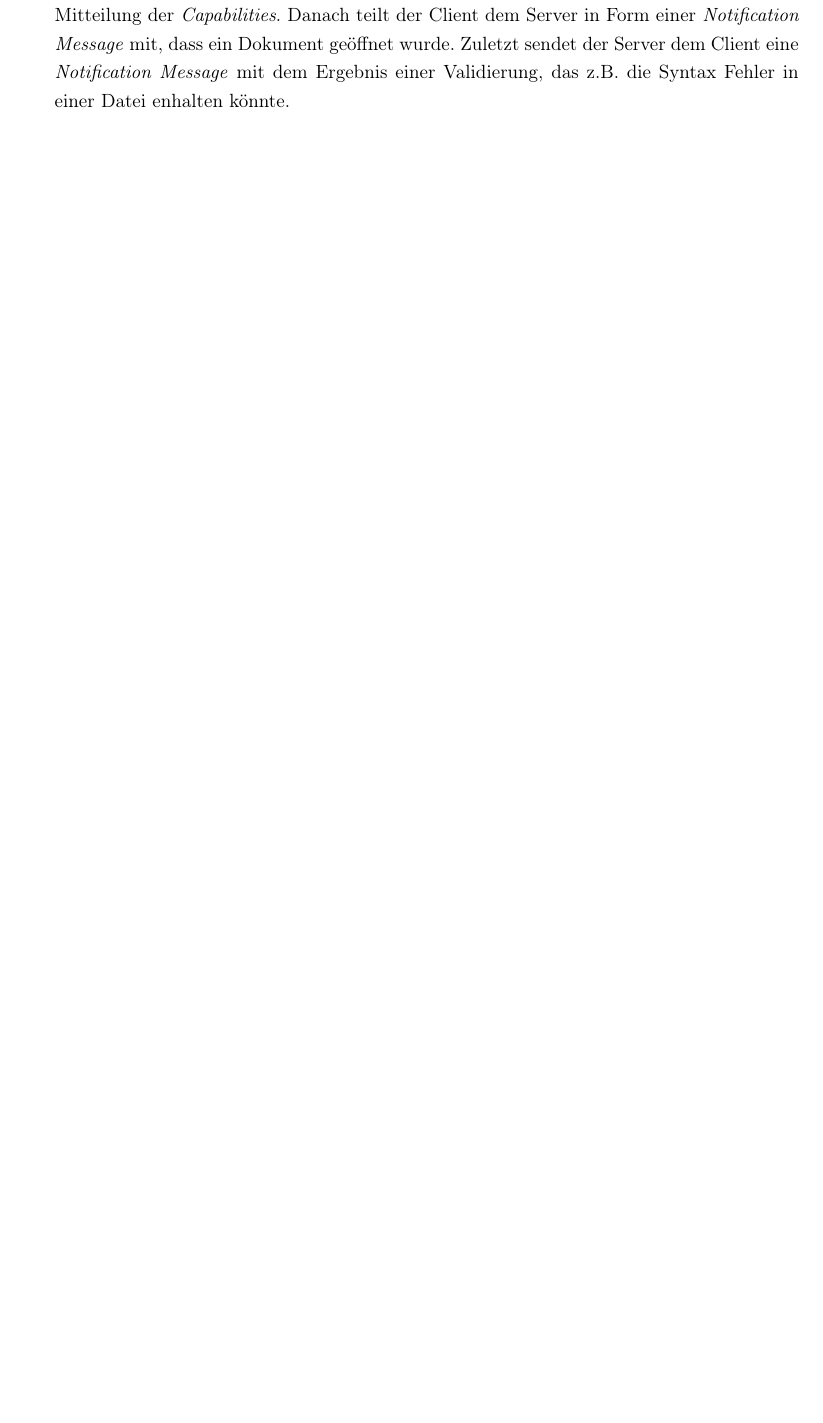
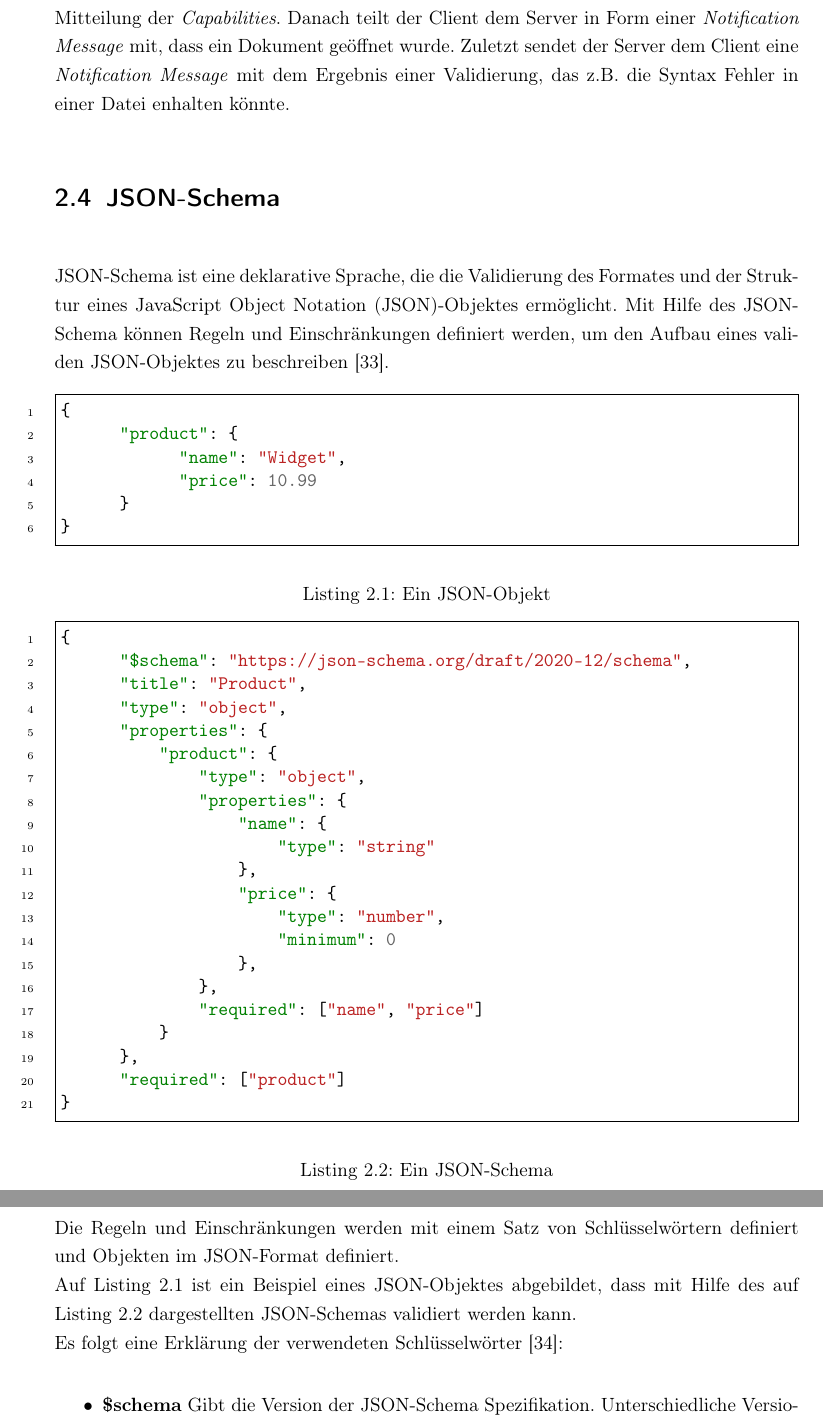
Before and after one commit to nhahn1312/bachelorthesis_kubernetes_autocompletion, a LaTeX thesis (src/main.tex, which reads src/chapter/2-technical-basics.tex, src/header.tex): part of page 11 of 27 before the commit and two parts of pages 16 and 17 of 28 after it, the two joined at a grey line, cut so that both start at the same text, the shorter picture padded with empty space. Compiled offline with pdfLaTeX.

Commit message:
Almost finish 2nd chaper. RPC explanation missing.

```diff
--- a/src/chapter/2-technical-basics.tex
+++ b/src/chapter/2-technical-basics.tex
@@ -241 +237,64 @@ zum besseren Verständnis beschrieben werden:
+Dabei erfolgt die Intialisierung der Verbindung mit Mitteilung der \textit{Capabilities}.
+Danach teilt der Client dem Server in Form einer \textit{Notification Message} mit, dass ein Dokument geöffnet wurde.
+Zuletzt sendet der Server dem Client eine \textit{Notification Message} mit dem Ergebnis einer Validierung, das \acs{zB} die Syntax Fehler in einer Datei enhalten könnte.
+
 \section{\acs{json}-Schema}
+
+\acs{json}-Schema ist eine deklarative Sprache, die die Validierung des Formates und der Struktur eines \ac{json}-Objektes ermöglicht.
+Mit Hilfe des \acs{json}-Schema können Regeln und Einschränkungen definiert werden, um den Aufbau eines validen \ac{json}-Objektes zu beschreiben~\cite{json-schema-description}.
+
+\begin{listing}[htp]
+      \begin{minted}{json}
+      {
+            "product": {
+                  "name": "Widget",
+                  "price": 10.99
+            }
+      }
+      \end{minted}
+      \caption{Ein \acs{json}-Objekt}
+      \label{lst:json-object}
+\end{listing}
+
+\begin{listing}[h]
+      \begin{minted}{json}
+      {
+            "$schema": "https://json-schema.org/draft/2020-12/schema",
+            "title": "Product",
+            "type": "object",
+            "properties": {
+                "product": {
+                    "type": "object",
+                    "properties": {
+                        "name": {
+                            "type": "string"
+                        },
+                        "price": {
+                            "type": "number",
+                            "minimum": 0
+                        },
+                    },
+                    "required": ["name", "price"]
+                }
+            },
+            "required": ["product"]
+      }
+      \end{minted}
+      \caption{Ein \acs{json}-Schema}
+      \label{lst:json-schema}
+\end{listing}
+
+Die Regeln und Einschränkungen werden mit einem Satz von Schlüsselwörtern definiert und Objekten im \acs{json}-Format definiert.
+\\
+Auf Listing~\ref{lst:json-object} ist ein Beispiel eines \acs{json}-Objektes abgebildet, dass mit Hilfe des auf Listing~\ref{lst:json-schema}
+dargestellten \acs{json}-Schemas validiert werden kann.
+\\
+Es folgt eine Erklärung der verwendeten Schlüsselwörter~\cite{json-schema-creation}:
+
+\begin{itemize}
+      \setlength\itemsep{-0.5cm}
+      \item
+            \textbf{\$schema} Gibt die Version der \acs{json}-Schema Spezifikation. Unterschiedliche Versionen der Spezifikation
+            unterstützen andere Schlüsselwörter.
+      \item
+            \textbf{type} Legt den Typ des Attributes im \acs{json}-Format fest.
--- a/src/header.tex
+++ b/src/header.tex
@@ -65,6 +65,7 @@
 \newmintinline[code]{text}{breaklines}
 
 \newminted[mdcodeblock]{md}{autogobble,frame=none,linenos=false,breaklines}
+\renewcommand\theFancyVerbLine{\large\arabic{FancyVerbLine}}
 
 % list of abbreviations
 \usepackage[printonlyused]{acronym}
```
Also changed, not shown: src/main.bib (+14 -0 lines), src/chapter/2-technical-basics.tex (152 more changed lines).
